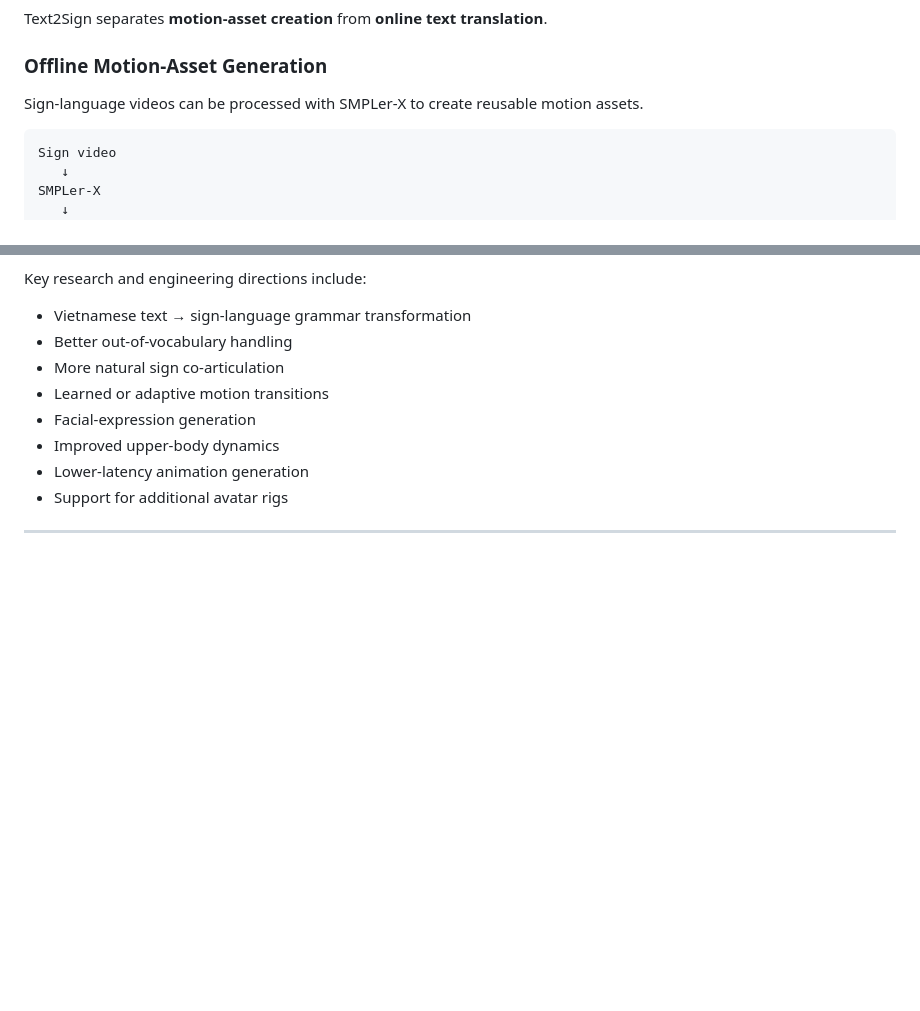
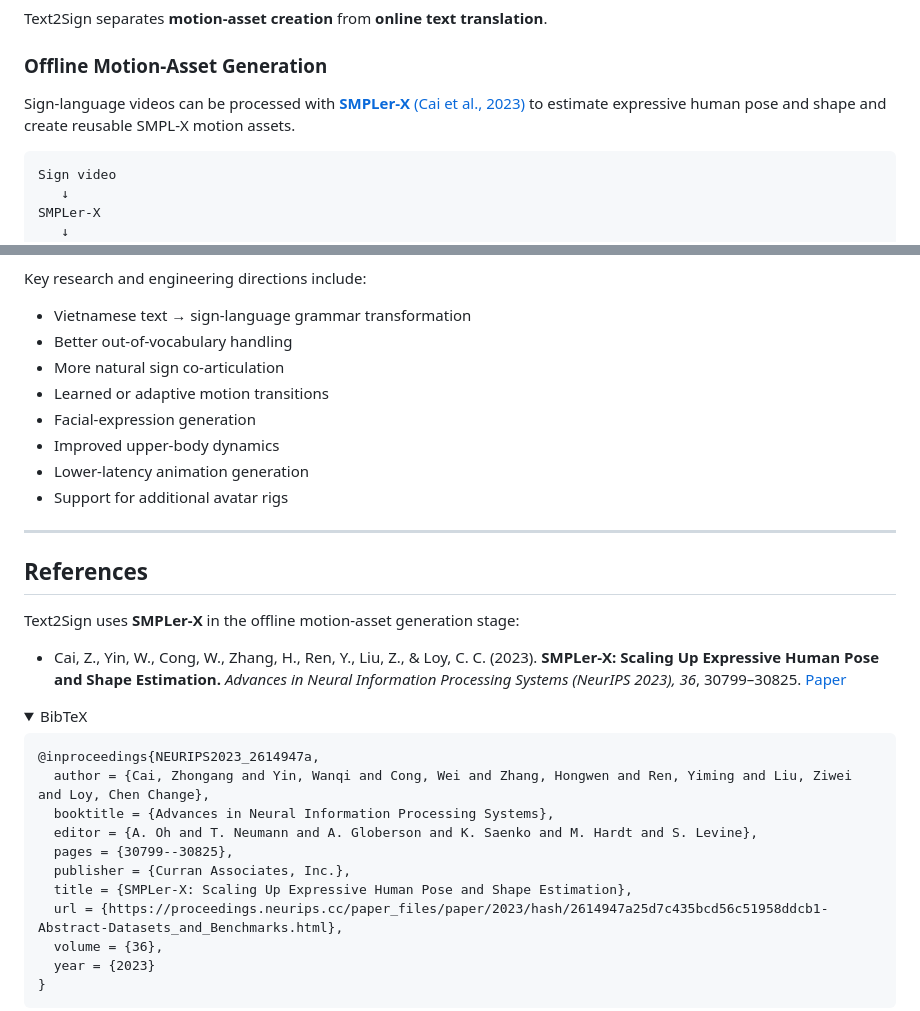
Before and after one commit to TLMHoang-AI/Text2Sign, a Markdown page: README.md, 2 parts joined by grey strips. GitHub-like rendering; folded sections open; blank space fills up the shorter version.

Commit message:
Cite SMPLer-X paper in README

````diff
--- a/README.md
+++ b/README.md
@@ -188,7 +188,7 @@ Text2Sign separates **motion-asset creation** from **online text translation**.
 
 ### Offline Motion-Asset Generation
 
-Sign-language videos can be processed with SMPLer-X to create reusable motion assets.
+Sign-language videos can be processed with [**SMPLer-X** (Cai et al., 2023)](https://proceedings.neurips.cc/paper_files/paper/2023/hash/2614947a25d7c435bcd56c51958ddcb1-Abstract-Datasets_and_Benchmarks.html) to estimate expressive human pose and shape and create reusable SMPL-X motion assets.
 
 ```text
 Sign video
@@ -373,3 +373,26 @@ Key research and engineering directions include:
 
 ---
 
+## References
+
+Text2Sign uses **SMPLer-X** in the offline motion-asset generation stage:
+
+- Cai, Z., Yin, W., Cong, W., Zhang, H., Ren, Y., Liu, Z., & Loy, C. C. (2023). **SMPLer-X: Scaling Up Expressive Human Pose and Shape Estimation.** *Advances in Neural Information Processing Systems (NeurIPS 2023), 36*, 30799–30825. [Paper](https://proceedings.neurips.cc/paper_files/paper/2023/hash/2614947a25d7c435bcd56c51958ddcb1-Abstract-Datasets_and_Benchmarks.html)
+
+<details>
+<summary>BibTeX</summary>
+
+```bibtex
+@inproceedings{NEURIPS2023_2614947a,
+  author = {Cai, Zhongang and Yin, Wanqi and Cong, Wei and Zhang, Hongwen and Ren, Yiming and Liu, Ziwei and Loy, Chen Change},
+  booktitle = {Advances in Neural Information Processing Systems},
+  editor = {A. Oh and T. Neumann and A. Globerson and K. Saenko and M. Hardt and S. Levine},
+  pages = {30799--30825},
+  publisher = {Curran Associates, Inc.},
+  title = {SMPLer-X: Scaling Up Expressive Human Pose and Shape Estimation},
+  url = {https://proceedings.neurips.cc/paper_files/paper/2023/hash/2614947a25d7c435bcd56c51958ddcb1-Abstract-Datasets_and_Benchmarks.html},
+  volume = {36},
+  year = {2023}
+}
+```
+
````
Also changed, not shown: other parts of README.md (+5 -1 lines).
